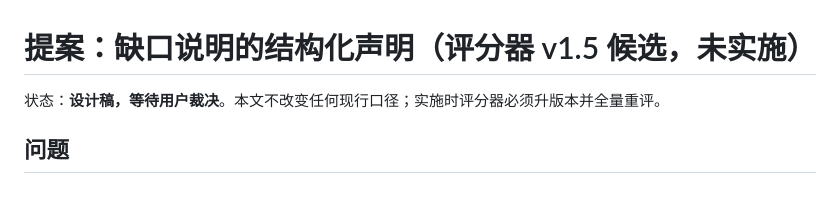
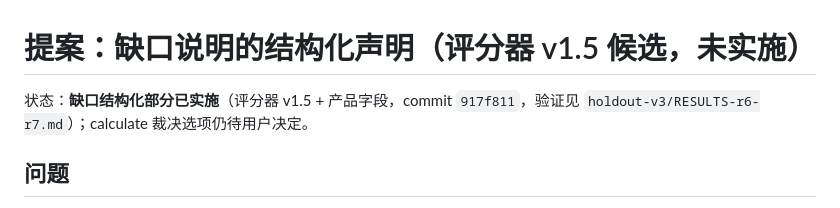
Before and after one commit to LittleSongxx/PlanGo, a Markdown page: eval/trustworthy-v1/PROPOSAL_STRUCTURED_GAP_v1.5.md, the part around the change. Rendered like a GitHub page.

Commit message:
docs: record the same-code variance run and the v1.5 validation
r6 repeats r5 on the identical product tree: one task differs
(h3-calc-016, the flip RESULTS-r5 already flagged), so same-code variance
is about one task, not the +-3 the earlier note allowed for. r7 runs the
v1.5 product: headline scores hold, unknown/conflict both reach 34/34,
and the structural path fires zero times on this set because the v1.4
word lists already cover today's phrasings — the structure is insurance
against the next phrasing, plus a measurable adoption signal (12/68).
Also files the completed v1.4 re-scores of the four v2 deliveries.

```diff
--- a/eval/trustworthy-v1/PROPOSAL_STRUCTURED_GAP_v1.5.md
+++ b/eval/trustworthy-v1/PROPOSAL_STRUCTURED_GAP_v1.5.md
@@ -1,6 +1,6 @@
 # 提案：缺口说明的结构化声明（评分器 v1.5 候选，未实施）
 
-状态：**设计稿，等待用户裁决**。本文不改变任何现行口径；实施时评分器必须升版本并全量重评。
+状态：**缺口结构化部分已实施**（评分器 v1.5 + 产品字段，commit `917f811`，验证见 `holdout-v3/RESULTS-r6-r7.md`）；calculate 裁决选项仍待用户决定。
 
 ## 问题
 
```
Also changed, not shown: 1 other file.
